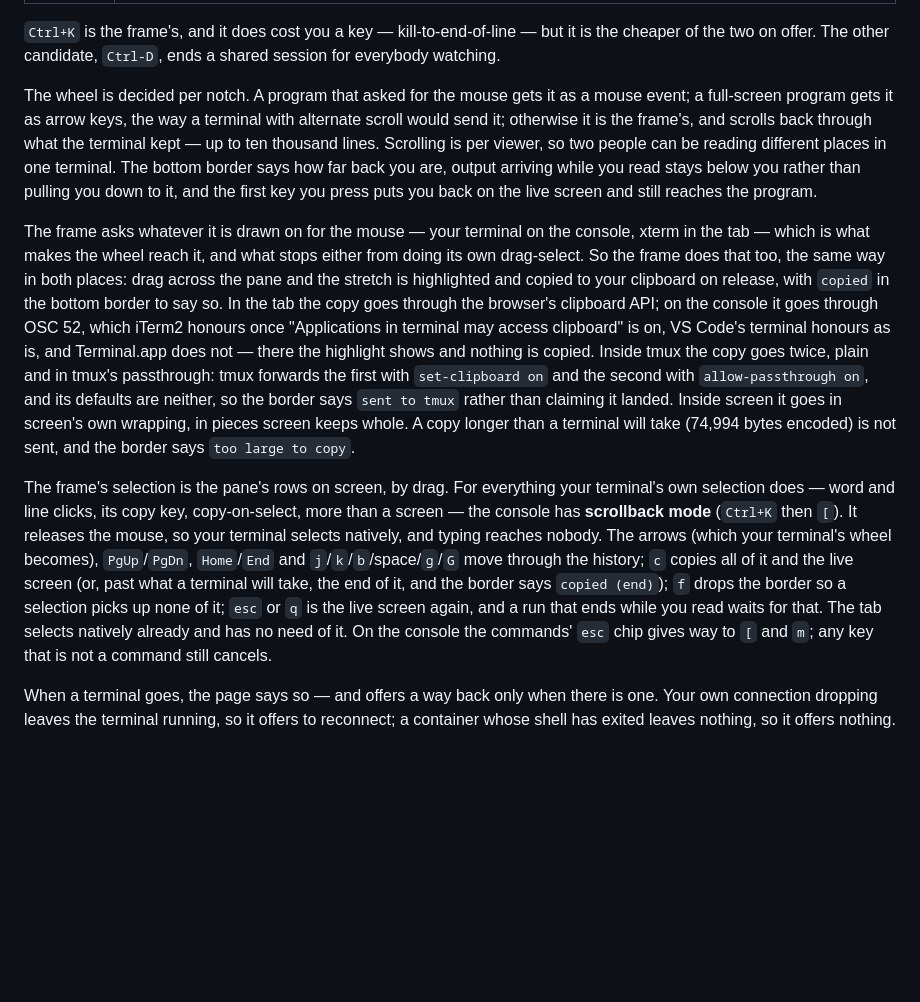
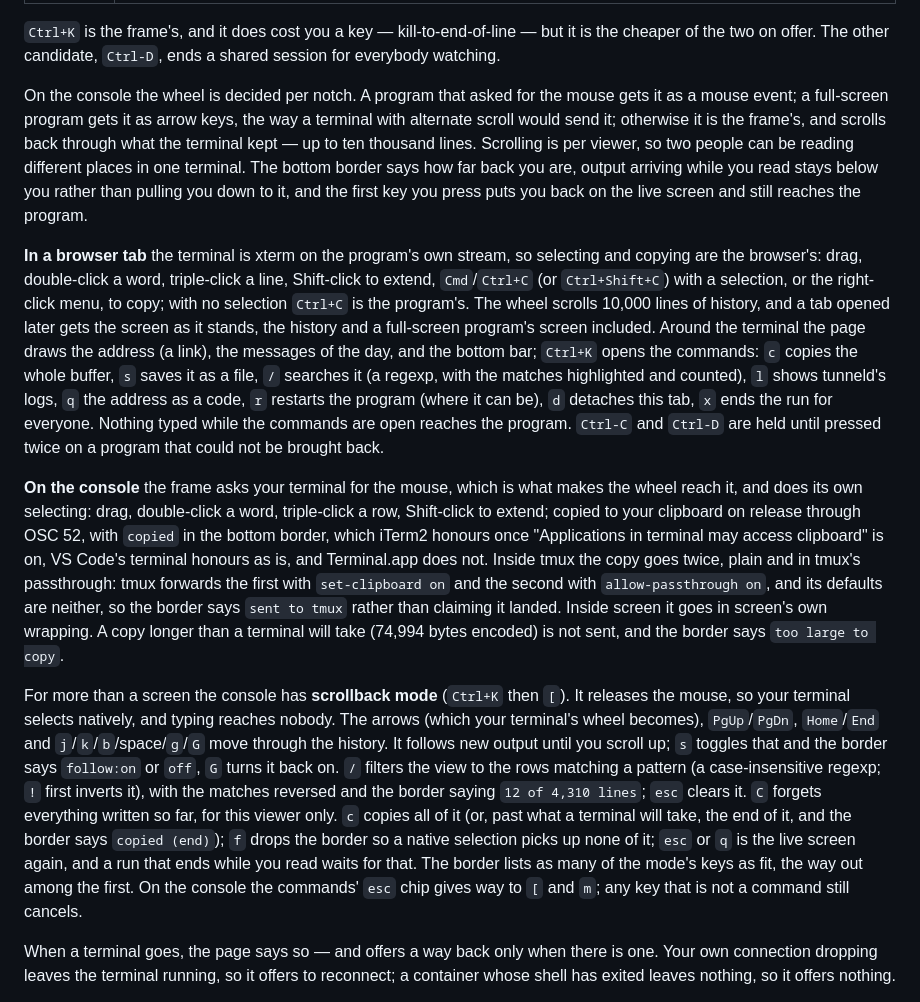
Before and after one commit to tunnel-pizza/tunneld, a Markdown page: docs/reference.md, the part around the change. Drawn GitHub-style; blank space fills up the shorter version.

Commit message:
docs: selecting, copying and the commands, in a tab and on the console (#274)
Co-Authored-By: Claude Opus 5.5 <noreply@anthropic.com>
Claude-Session: https://claude.ai/code/session_01F5ixD26eXsHs3ULGHWAuDJ

```diff
--- a/docs/reference.md
+++ b/docs/reference.md
@@ -520,7 +520,7 @@ Every key reaches the program or the container except one:
 it is the cheaper of the two on offer. The other candidate, `Ctrl-D`, ends a
 shared session for everybody watching.
 
-The wheel is decided per notch. A program that asked for the mouse gets it as a
+On the console the wheel is decided per notch. A program that asked for the mouse gets it as a
 mouse event; a full-screen program gets it as arrow keys, the way a terminal
 with alternate scroll would send it; otherwise it is the frame's, and scrolls
 back through what the terminal kept — up to ten thousand lines. Scrolling is
@@ -529,34 +529,51 @@ bottom border says how far back you are, output arriving while you read stays
 below you rather than pulling you down to it, and the first key you press puts
 you back on the live screen and still reaches the program.
 
-The frame asks whatever it is drawn on for the mouse — your terminal on the
-console, xterm in the tab — which is what makes the wheel reach it, and what
-stops either from doing its own drag-select. So the frame does that too, the
-same way in both places: drag across the pane and the stretch is highlighted
-and copied to your clipboard on release, with `copied` in the bottom border to
-say so. In the tab the copy goes through the browser's clipboard API; on the
-console it goes through OSC 52, which iTerm2 honours once "Applications in
-terminal may access clipboard" is on, VS Code's terminal honours as is, and
-Terminal.app does not — there the highlight shows and nothing is copied.
-Inside tmux the copy goes twice, plain and in tmux's passthrough: tmux
-forwards the first with `set-clipboard on` and the second with
-`allow-passthrough on`, and its defaults are neither, so the border says `sent
-to tmux` rather than claiming it landed. Inside screen it goes in screen's own
-wrapping, in pieces screen keeps whole. A copy longer than a terminal will take
-(74,994 bytes encoded) is not sent, and the border says `too large to copy`.
+**In a browser tab** the terminal is xterm on the program's own stream, so
+selecting and copying are the browser's: drag, double-click a word,
+triple-click a line, Shift-click to extend, `Cmd`/`Ctrl+C` (or
+`Ctrl+Shift+C`) with a selection, or the right-click menu, to copy; with no
+selection `Ctrl+C` is the program's. The wheel scrolls 10,000 lines of
+history, and a tab opened later gets the screen as it stands, the history
+and a full-screen program's screen included. Around the terminal the page
+draws the address (a link), the messages of the day, and the bottom bar;
+`Ctrl+K` opens the commands: `c` copies the whole buffer, `s` saves it as a
+file, `/` searches it (a regexp, with the matches highlighted and counted),
+`l` shows tunneld's logs, `q` the address as a code, `r` restarts the
+program (where it can be), `d` detaches this tab, `x` ends the run for
+everyone. Nothing typed while the commands are open reaches the program.
+`Ctrl-C` and `Ctrl-D` are held until pressed twice on a program that could
+not be brought back.
 
-The frame's selection is the pane's rows on screen, by drag. For everything
-your terminal's own selection does — word and line clicks, its copy key,
-copy-on-select, more than a screen — the console has **scrollback mode**
-(`Ctrl+K` then `[`). It releases the mouse, so your terminal selects natively,
-and typing reaches nobody. The arrows (which your terminal's wheel becomes),
+**On the console** the frame asks your terminal for the mouse, which is what
+makes the wheel reach it, and does its own selecting: drag, double-click a
+word, triple-click a row, Shift-click to extend; copied to your clipboard on
+release through OSC 52, with `copied` in the bottom border, which iTerm2
+honours once "Applications in terminal may access clipboard" is on, VS
+Code's terminal honours as is, and Terminal.app does not. Inside tmux the
+copy goes twice, plain and in tmux's passthrough: tmux forwards the first
+with `set-clipboard on` and the second with `allow-passthrough on`, and its
+defaults are neither, so the border says `sent to tmux` rather than claiming
+it landed. Inside screen it goes in screen's own wrapping. A copy longer
+than a terminal will take (74,994 bytes encoded) is not sent, and the border
+says `too large to copy`.
+
+For more than a screen the console has **scrollback mode** (`Ctrl+K` then
+`[`). It releases the mouse, so your terminal selects natively, and typing
+reaches nobody. The arrows (which your terminal's wheel becomes),
 `PgUp`/`PgDn`, `Home`/`End` and `j`/`k`/`b`/space/`g`/`G` move through the
-history; `c` copies all of it and the live screen (or, past what a terminal
-will take, the end of it, and the border says `copied (end)`); `f` drops the
-border so a selection picks up none of it; `esc` or `q` is the live screen
-again, and a run that ends while you read waits for that. The tab selects
-natively already and has no need of it. On the console the commands' `esc`
-chip gives way to `[` and `m`; any key that is not a command still cancels.
+history. It follows new output until you scroll up; `s` toggles that and the
+border says `follow:on` or `off`, `G` turns it back on. `/` filters the view
+to the rows matching a pattern (a case-insensitive regexp; `!` first
+inverts it), with the matches reversed and the border saying `12 of 4,310
+lines`; `esc` clears it. `C` forgets everything written so far, for this
+viewer only. `c` copies all of it (or, past what a terminal will take, the
+end of it, and the border says `copied (end)`); `f` drops the border so a
+native selection picks up none of it; `esc` or `q` is the live screen
+again, and a run that ends while you read waits for that. The border lists
+as many of the mode's keys as fit, the way out among the first. On the
+console the commands' `esc` chip gives way to `[` and `m`; any key that is
+not a command still cancels.
 
 When a terminal goes, the page says so — and offers a way back only when there
 is one. Your own connection dropping leaves the terminal running, so it offers
```
Also changed, not shown: CONTRIBUTING.md (+13 -9 lines).
